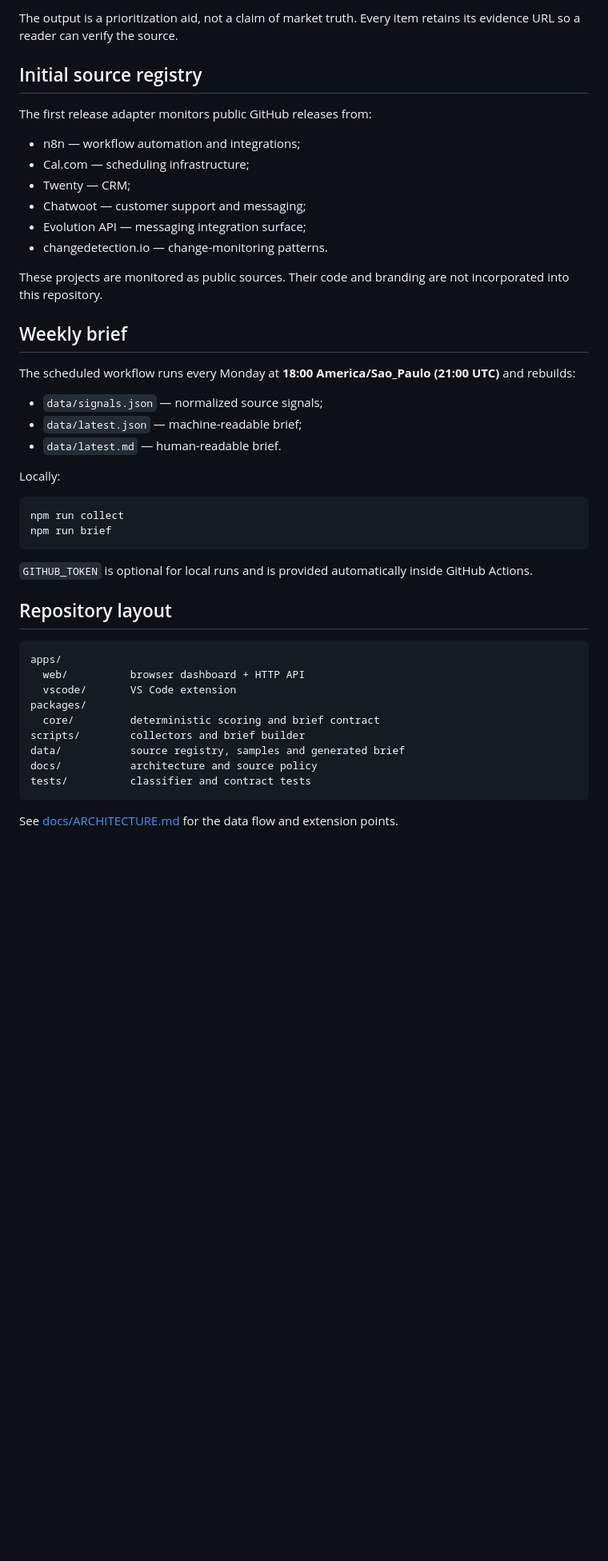
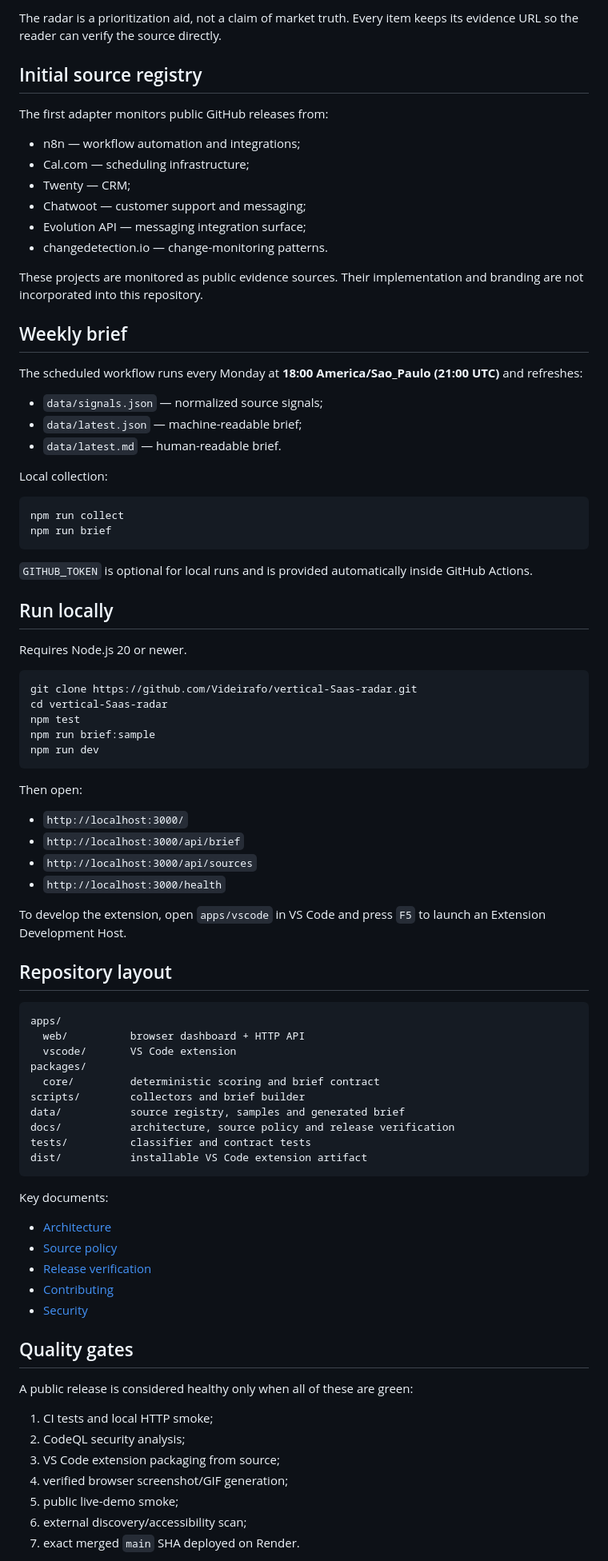
Before and after one commit to Videirafo/vertical-Saas-radar, a Markdown page: README.md, the part around one of its changes. Shown at 80% size. Drawn GitHub-style; blank space fills up the shorter version.

````diff
--- a/README.md
+++ b/README.md
@@ -77,9 +93,9 @@ Promotional language lowers confidence. Breaking changes, migrations, API change
 
-The output is a prioritization aid, not a claim of market truth. Every item retains its evidence URL so a reader can verify the source.
+The radar is a prioritization aid, not a claim of market truth. Every item keeps its evidence URL so the reader can verify the source directly.
 
 ## Initial source registry
 
-The first release adapter monitors public GitHub releases from:
+The first adapter monitors public GitHub releases from:
 
 - n8n — workflow automation and integrations;
 - Cal.com — scheduling infrastructure;
@@ -88,17 +104,17 @@ The first release adapter monitors public GitHub releases from:
 - Evolution API — messaging integration surface;
 - changedetection.io — change-monitoring patterns.
 
-These projects are monitored as public sources. Their code and branding are not incorporated into this repository.
+These projects are monitored as public evidence sources. Their implementation and branding are not incorporated into this repository.
 
 ## Weekly brief
 
-The scheduled workflow runs every Monday at **18:00 America/Sao_Paulo (21:00 UTC)** and rebuilds:
+The scheduled workflow runs every Monday at **18:00 America/Sao_Paulo (21:00 UTC)** and refreshes:
 
 - `data/signals.json` — normalized source signals;
 - `data/latest.json` — machine-readable brief;
 - `data/latest.md` — human-readable brief.
 
-Locally:
+Local collection:
 
 ```bash
 npm run collect
@@ -106,6 +122,27 @@ npm run brief
 ```
 
 `GITHUB_TOKEN` is optional for local runs and is provided automatically inside GitHub Actions.
+
+## Run locally
+
+Requires Node.js 20 or newer.
+
+```bash
+git clone https://github.com/Videirafo/vertical-Saas-radar.git
+cd vertical-Saas-radar
+npm test
+npm run brief:sample
+npm run dev
+```
+
+Then open:
+
+- `http://localhost:3000/`
+- `http://localhost:3000/api/brief`
+- `http://localhost:3000/api/sources`
+- `http://localhost:3000/health`
+
+To develop the extension, open `apps/vscode` in VS Code and press `F5` to launch an Extension Development Host.
 
 ## Repository layout
 
@@ -117,8 +154,28 @@ packages/
   core/         deterministic scoring and brief contract
 scripts/        collectors and brief builder
 data/           source registry, samples and generated brief
-docs/           architecture and source policy
+docs/           architecture, source policy and release verification
 tests/          classifier and contract tests
+dist/           installable VS Code extension artifact
 ```
 
-See [docs/ARCHITECTURE.md](./docs/ARCHITECTURE.md) for the data flow and extension points.
+Key documents:
+
+- [Architecture](./docs/ARCHITECTURE.md)
+- [Source policy](./docs/SOURCE_POLICY.md)
+- [Release verification](./docs/RELEASE.md)
+- [Contributing](./CONTRIBUTING.md)
+- [Security](./SECURITY.md)
+
+## Quality gates
+
+A public release is considered healthy only when all of these are green:
+
+1. CI tests and local HTTP smoke;
+2. CodeQL security analysis;
+3. VS Code extension packaging from source;
+4. verified browser screenshot/GIF generation;
+5. public live-demo smoke;
+6. external discovery/accessibility scan;
+7. exact merged `main` SHA deployed on Render.
+
````
Also changed, not shown: other parts of README.md (+57 -39 lines).
